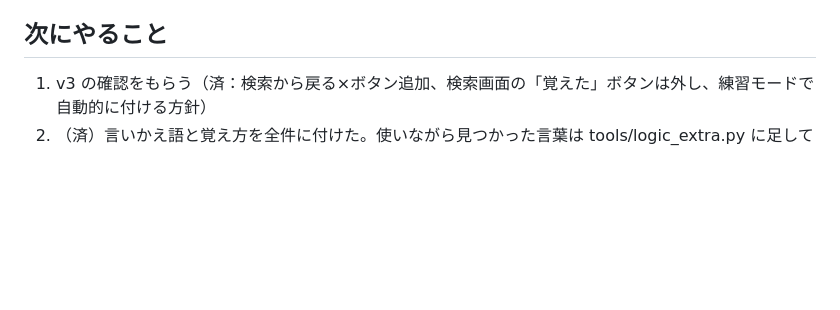
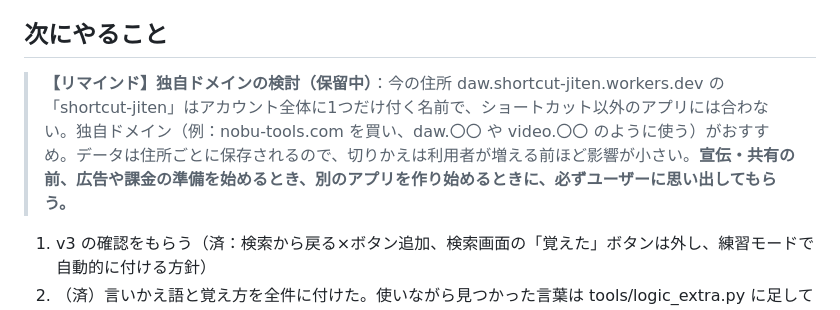
Before and after one commit to aason-aason/shortcut-key, a Markdown page: README.md, the part around the change. GitHub-like rendering; blank space fills up the shorter version.

Commit message:
方針メモに独自ドメインの検討のリマインドを書く
Co-Authored-By: Claude Opus 5.5 <noreply@anthropic.com>
Claude-Session: https://claude.ai/code/session_01M1WSyhnXd5DaDvZPUvujqA

```diff
--- a/README.md
+++ b/README.md
@@ -79,6 +79,8 @@ Logic Pro のショートカット（キーコマンド）を、スマホで探
 
 ## 次にやること
 
+> **【リマインド】独自ドメインの検討（保留中）**：今の住所 daw.shortcut-jiten.workers.dev の「shortcut-jiten」はアカウント全体に1つだけ付く名前で、ショートカット以外のアプリには合わない。独自ドメイン（例：nobu-tools.com を買い、daw.〇〇 や video.〇〇 のように使う）がおすすめ。データは住所ごとに保存されるので、切りかえは利用者が増える前ほど影響が小さい。**宣伝・共有の前、広告や課金の準備を始めるとき、別のアプリを作り始めるときに、必ずユーザーに思い出してもらう。**
+
 1. v3 の確認をもらう（済：検索から戻る×ボタン追加、検索画面の「覚えた」ボタンは外し、練習モードで自動的に付ける方針）
 2. （済）言いかえ語と覚え方を全件に付けた。使いながら見つかった言葉は tools/logic_extra.py に足していく
 3. 練習モードを作る
```
